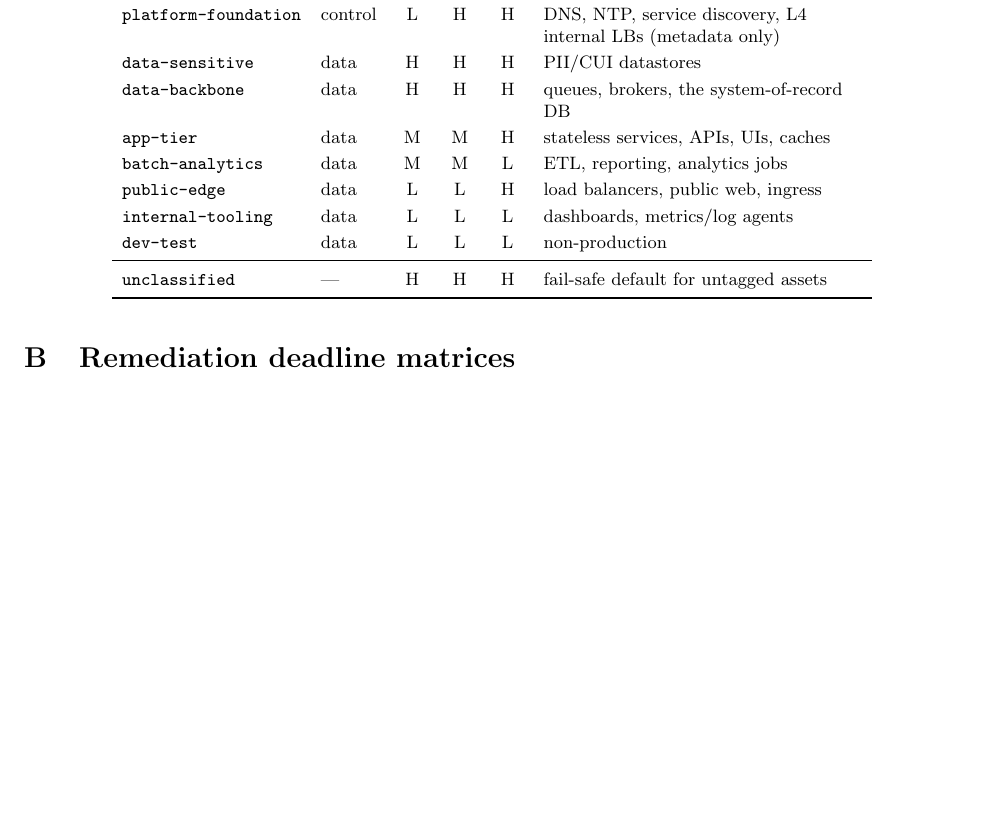
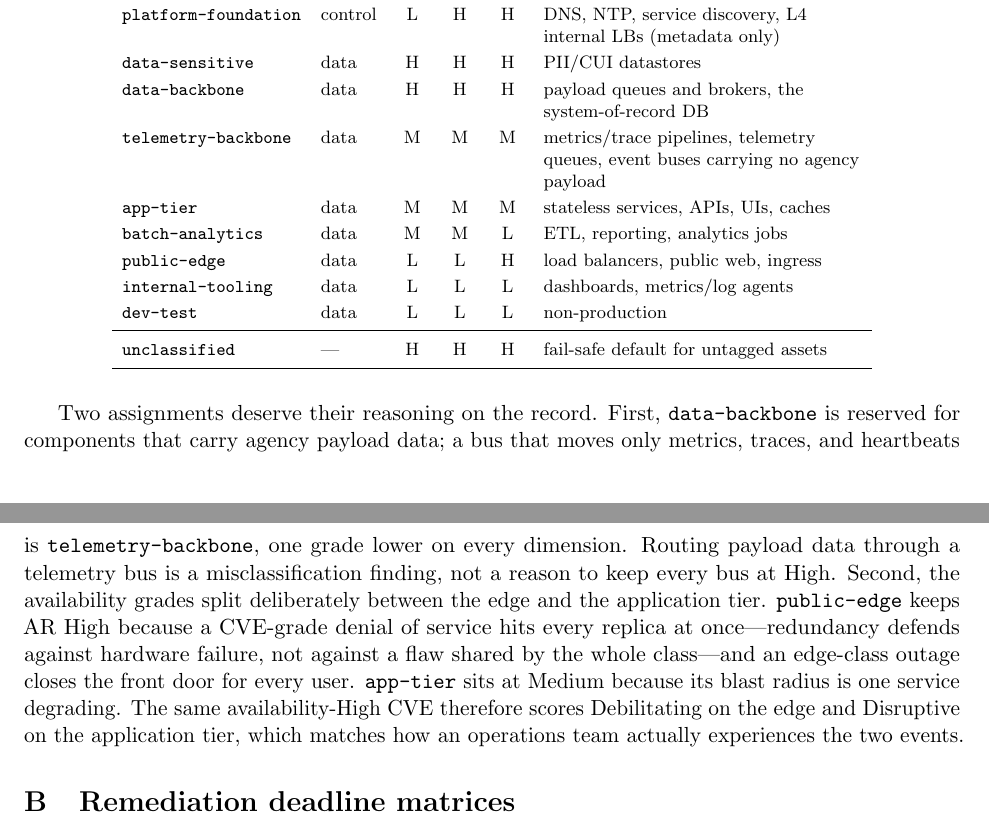
Before and after one commit to stackArmor/rfc-fedramp-vdr, a LaTeX paper (vdr-pain-cvss.tex): part of page 17 of 21 before the commit and two parts of pages 17 and 18 of 21 after it, the two joined at a grey line, cut so that both start at the same text, the shorter picture padded with empty space. Compiled offline with pdfLaTeX.

Commit message:
docs: split telemetry-backbone from data-backbone; app-tier AR to Medium
data-backbone now covers only payload-carrying queues/brokers and the
system of record; telemetry buses get M/M/M. app-tier drops AR to M so
commodity availability-High CVEs score Disruptive rather than
Debilitating. public-edge keeps AR High with the class-wide-DoS
rationale recorded in the catalog notes.

```diff
--- a/vdr-pain-cvss.tex
+++ b/vdr-pain-cvss.tex
@@ -1013,8 +1013,9 @@ Illustrative only (see Section~\ref{sec:archetypes}).
 \code{change-record}      & control & M & M & M & ITSM/ticketing (record only) \\
 \code{platform-foundation}& control & L & H & H & DNS, NTP, service discovery, L4 internal LBs (metadata only) \\
 \code{data-sensitive}     & data    & H & H & H & PII/CUI datastores \\
-\code{data-backbone}      & data    & H & H & H & queues, brokers, the system-of-record DB \\
-\code{app-tier}           & data    & M & M & H & stateless services, APIs, UIs, caches \\
+\code{data-backbone}      & data    & H & H & H & payload queues and brokers, the system-of-record DB \\
+\code{telemetry-backbone} & data    & M & M & M & metrics/trace pipelines, telemetry queues, event buses carrying no agency payload \\
+\code{app-tier}           & data    & M & M & M & stateless services, APIs, UIs, caches \\
 \code{batch-analytics}    & data    & M & M & L & ETL, reporting, analytics jobs \\
 \code{public-edge}        & data    & L & L & H & load balancers, public web, ingress \\
 \code{internal-tooling}   & data    & L & L & L & dashboards, metrics/log agents \\
@@ -1024,6 +1025,20 @@ Illustrative only (see Section~\ref{sec:archetypes}).
 \bottomrule
 \end{tabular}
 \end{table}
+
+Two assignments deserve their reasoning on the record. First, \code{data-backbone}
+is reserved for components that carry agency payload data; a bus that moves only
+metrics, traces, and heartbeats is \code{telemetry-backbone}, one grade lower on
+every dimension. Routing payload data through a telemetry bus is a
+misclassification finding, not a reason to keep every bus at High. Second, the
+availability grades split deliberately between the edge and the application tier.
+\code{public-edge} keeps AR High because a CVE-grade denial of service hits every
+replica at once---redundancy defends against hardware failure, not against a flaw
+shared by the whole class---and an edge-class outage closes the front door for
+every user. \code{app-tier} sits at Medium because its blast radius is one service
+degrading. The same availability-High CVE therefore scores Debilitating on the
+edge and Disruptive on the application tier, which matches how an operations team
+actually experiences the two events.
 
 \section{Remediation deadline matrices}
 \label{app:matrix}
```
Also changed, not shown: docs/vdr-pain-cvss.pdf.
